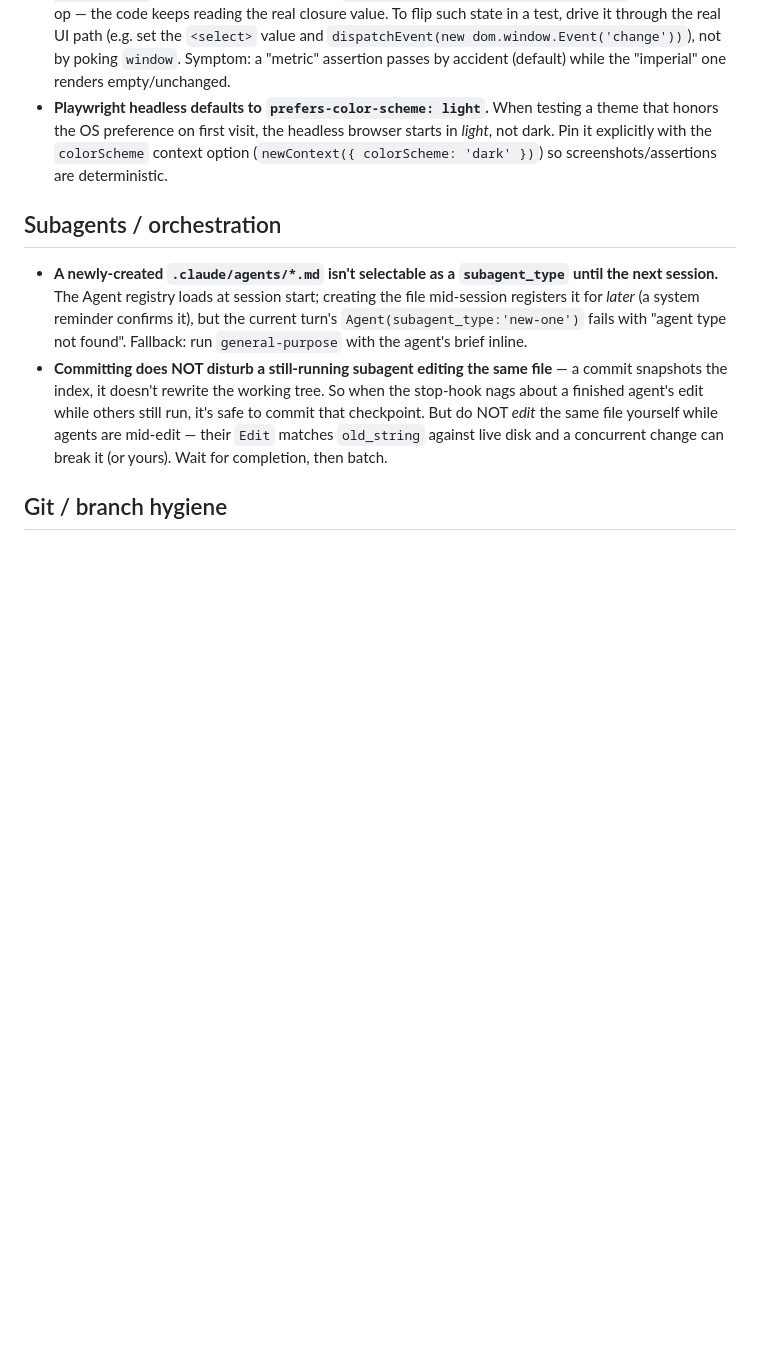
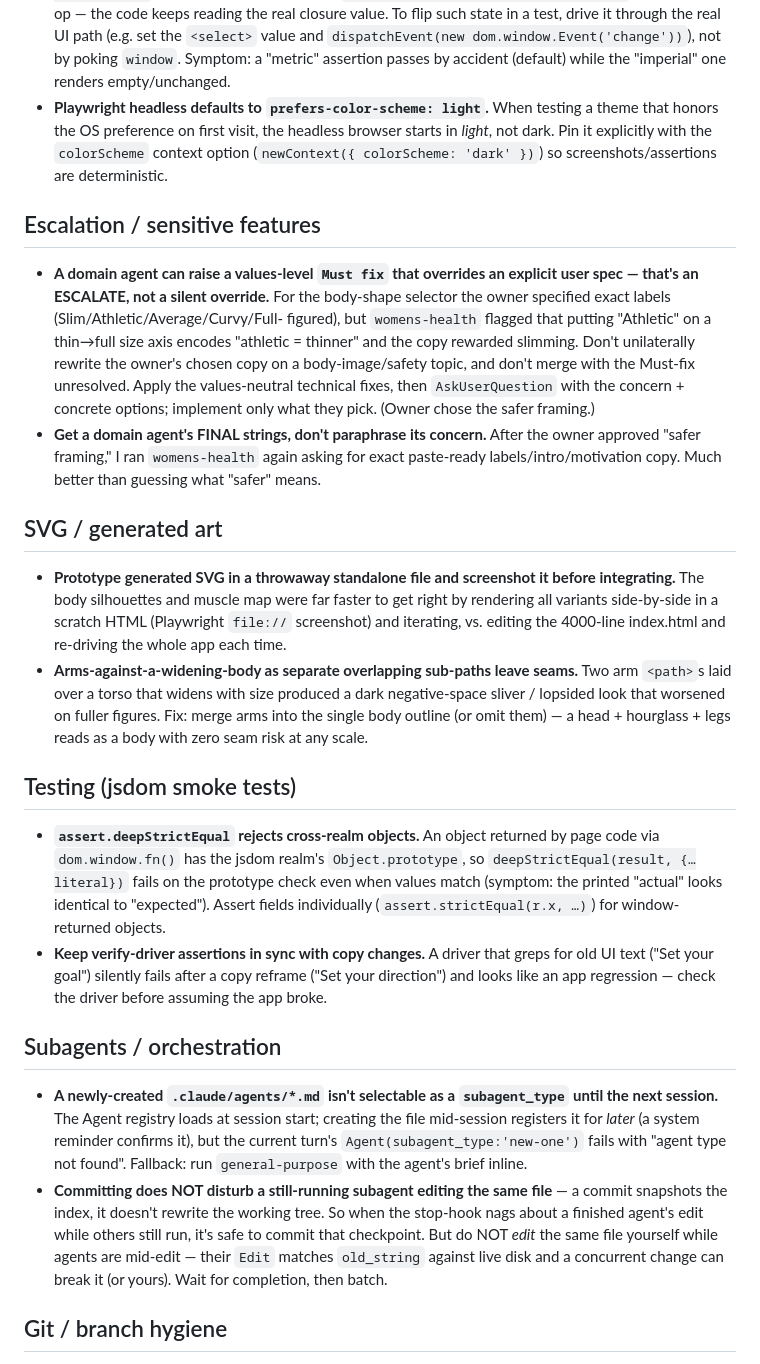
Before and after one commit to icedamericanodev/gym-buddy, a Markdown page: tasks/lessons.md, the part around the change. GitHub-like rendering; blank space fills up the shorter version.

```diff
--- a/tasks/lessons.md
+++ b/tasks/lessons.md
@@ -56,6 +56,48 @@ prevents it recurring. Keep entries short and actionable.
   option (`newContext({ colorScheme: 'dark' })`) so screenshots/assertions are
   deterministic.
 
+## Escalation / sensitive features
+
+- **A domain agent can raise a values-level `Must fix` that overrides an explicit
+  user spec — that's an ESCALATE, not a silent override.** For the body-shape
+  selector the owner specified exact labels (Slim/Athletic/Average/Curvy/Full-
+  figured), but `womens-health` flagged that putting "Athletic" on a thin→full
+  size axis encodes "athletic = thinner" and the copy rewarded slimming. Don't
+  unilaterally rewrite the owner's chosen copy on a body-image/safety topic, and
+  don't merge with the Must-fix unresolved. Apply the values-neutral technical
+  fixes, then `AskUserQuestion` with the concern + concrete options; implement
+  only what they pick. (Owner chose the safer framing.)
+- **Get a domain agent's FINAL strings, don't paraphrase its concern.** After the
+  owner approved "safer framing," I ran `womens-health` again asking for exact
+  paste-ready labels/intro/motivation copy. Much better than guessing what
+  "safer" means.
+
+## SVG / generated art
+
+- **Prototype generated SVG in a throwaway standalone file and screenshot it
+  before integrating.** The body silhouettes and muscle map were far faster to
+  get right by rendering all variants side-by-side in a scratch HTML (Playwright
+  `file://` screenshot) and iterating, vs. editing the 4000-line index.html and
+  re-driving the whole app each time.
+- **Arms-against-a-widening-body as separate overlapping sub-paths leave seams.**
+  Two arm `<path>`s laid over a torso that widens with size produced a dark
+  negative-space sliver / lopsided look that worsened on fuller figures. Fix:
+  merge arms into the single body outline (or omit them) — a head + hourglass +
+  legs reads as a body with zero seam risk at any scale.
+
+## Testing (jsdom smoke tests)
+
+- **`assert.deepStrictEqual` rejects cross-realm objects.** An object returned by
+  page code via `dom.window.fn()` has the jsdom realm's `Object.prototype`, so
+  `deepStrictEqual(result, {…literal})` fails on the prototype check even when
+  values match (symptom: the printed "actual" looks identical to "expected").
+  Assert fields individually (`assert.strictEqual(r.x, …)`) for window-returned
+  objects.
+- **Keep verify-driver assertions in sync with copy changes.** A driver that
+  greps for old UI text ("Set your goal") silently fails after a copy reframe
+  ("Set your direction") and looks like an app regression — check the driver
+  before assuming the app broke.
+
 ## Subagents / orchestration
 
 - **A newly-created `.claude/agents/*.md` isn't selectable as a `subagent_type`
```
Also changed, not shown: tasks/todo.md (+25 -10 lines).
